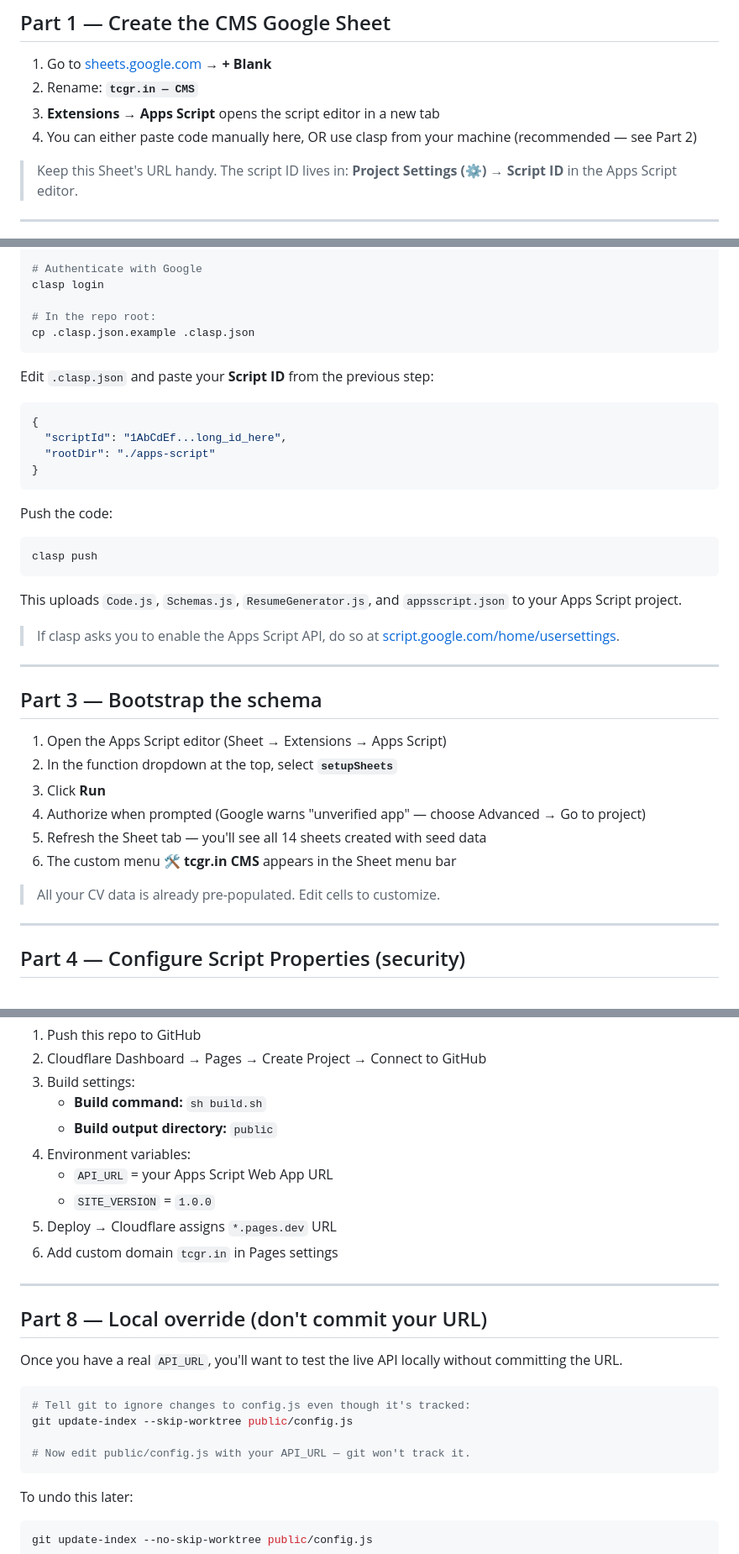
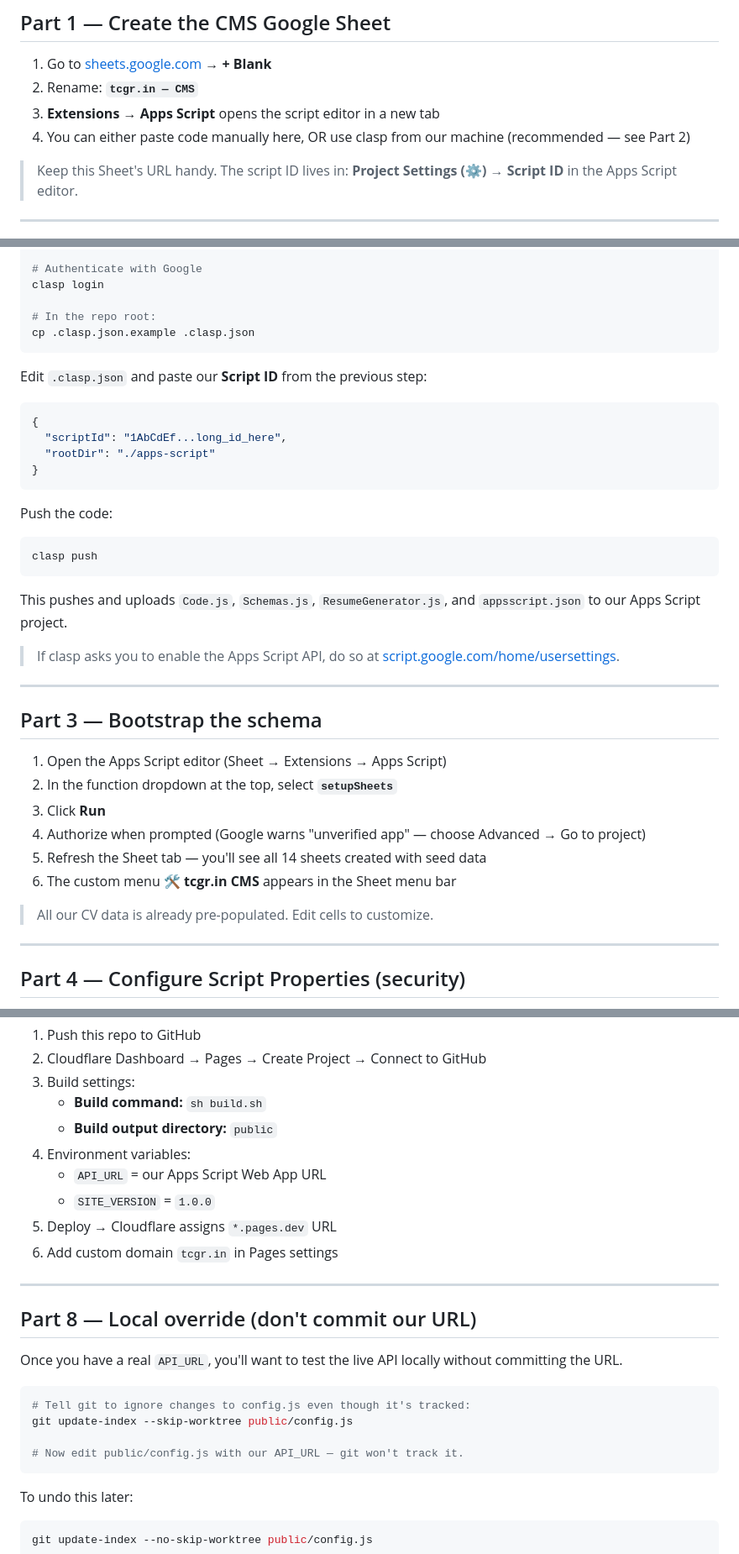
Before and after one commit to Chandrraagupthaareddey/tcgr-portfolio, a Markdown page: docs/SETUP.md, 3 parts joined by grey strips. Shown: that part at 84% size. Rendered like a GitHub page.

````diff
--- a/docs/SETUP.md
+++ b/docs/SETUP.md
@@ -17,7 +17,7 @@ End-to-end: from empty machine to live site at `tcgr.in`. Plan ~30 minutes.
 1. Go to [sheets.google.com](https://sheets.google.com) → **+ Blank**
 2. Rename: **`tcgr.in — CMS`**
 3. **Extensions → Apps Script** opens the script editor in a new tab
-4. You can either paste code manually here, OR use clasp from your machine (recommended — see Part 2)
+4. You can either paste code manually here, OR use clasp from our machine (recommended — see Part 2)
 
 > Keep this Sheet's URL handy. The script ID lives in: **Project Settings (⚙) → Script ID** in the Apps Script editor.
 
@@ -36,7 +36,7 @@ clasp login
 cp .clasp.json.example .clasp.json
 ```
 
-Edit `.clasp.json` and paste your **Script ID** from the previous step:
+Edit `.clasp.json` and paste our **Script ID** from the previous step:
 
 ```json
 {
@@ -51,7 +51,7 @@ Push the code:
 clasp push
 ```
 
-This uploads `Code.js`, `Schemas.js`, `ResumeGenerator.js`, and `appsscript.json` to your Apps Script project.
+This pushes and uploads `Code.js`, `Schemas.js`, `ResumeGenerator.js`, and `appsscript.json` to our Apps Script project.
 
 > If clasp asks you to enable the Apps Script API, do so at [script.google.com/home/usersettings](https://script.google.com/home/usersettings).
 
@@ -66,7 +66,7 @@ This uploads `Code.js`, `Schemas.js`, `ResumeGenerator.js`, and `appsscript.json
 5. Refresh the Sheet tab — you'll see all 14 sheets created with seed data
 6. The custom menu **🛠 tcgr.in CMS** appears in the Sheet menu bar
 
-> All your CV data is already pre-populated. Edit cells to customize.
+> All our CV data is already pre-populated. Edit cells to customize.
 
 ---
 
@@ -133,14 +133,14 @@ The short version:
    - **Build command:** `sh build.sh`
    - **Build output directory:** `public`
 4. Environment variables:
-   - `API_URL` = your Apps Script Web App URL
+   - `API_URL` = our Apps Script Web App URL
    - `SITE_VERSION` = `1.0.0`
 5. Deploy → Cloudflare assigns `*.pages.dev` URL
 6. Add custom domain `tcgr.in` in Pages settings
 
 ---
 
-## Part 8 — Local override (don't commit your URL)
+## Part 8 — Local override (don't commit our URL)
 
 Once you have a real `API_URL`, you'll want to test the live API locally without committing the URL.
 
@@ -148,7 +148,7 @@ Once you have a real `API_URL`, you'll want to test the live API locally without
 # Tell git to ignore changes to config.js even though it's tracked:
 git update-index --skip-worktree public/config.js
 
-# Now edit public/config.js with your API_URL — git won't track it.
+# Now edit public/config.js with our API_URL — git won't track it.
 ```
 
 To undo this later:
````
Also changed, not shown: other parts of docs/SETUP.md (+3 -3 lines), docs/SECURITY.md (+7 -7 lines).
